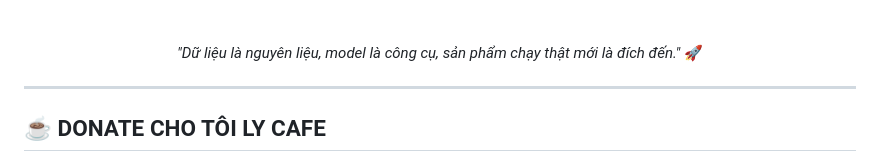
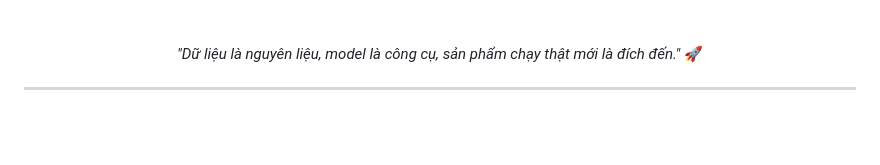
Before and after one commit to shirmtry/shirmtry, a Markdown page: README.md, the part around the change. Rendered like a GitHub page; blank space fills up the shorter version.

```diff
--- a/README.md
+++ b/README.md
@@ -232,8 +232,6 @@ flowchart LR
 
 ---
 
-## ☕ DONATE CHO TÔI LY CAFE
-
 <div align="center">
 
 <img src="https://raw.githubusercontent.com/shirmtry/shirmtry/main/qr.jpg" alt="QR Donate" width="320" style="border-radius: 16px;"/>
```
